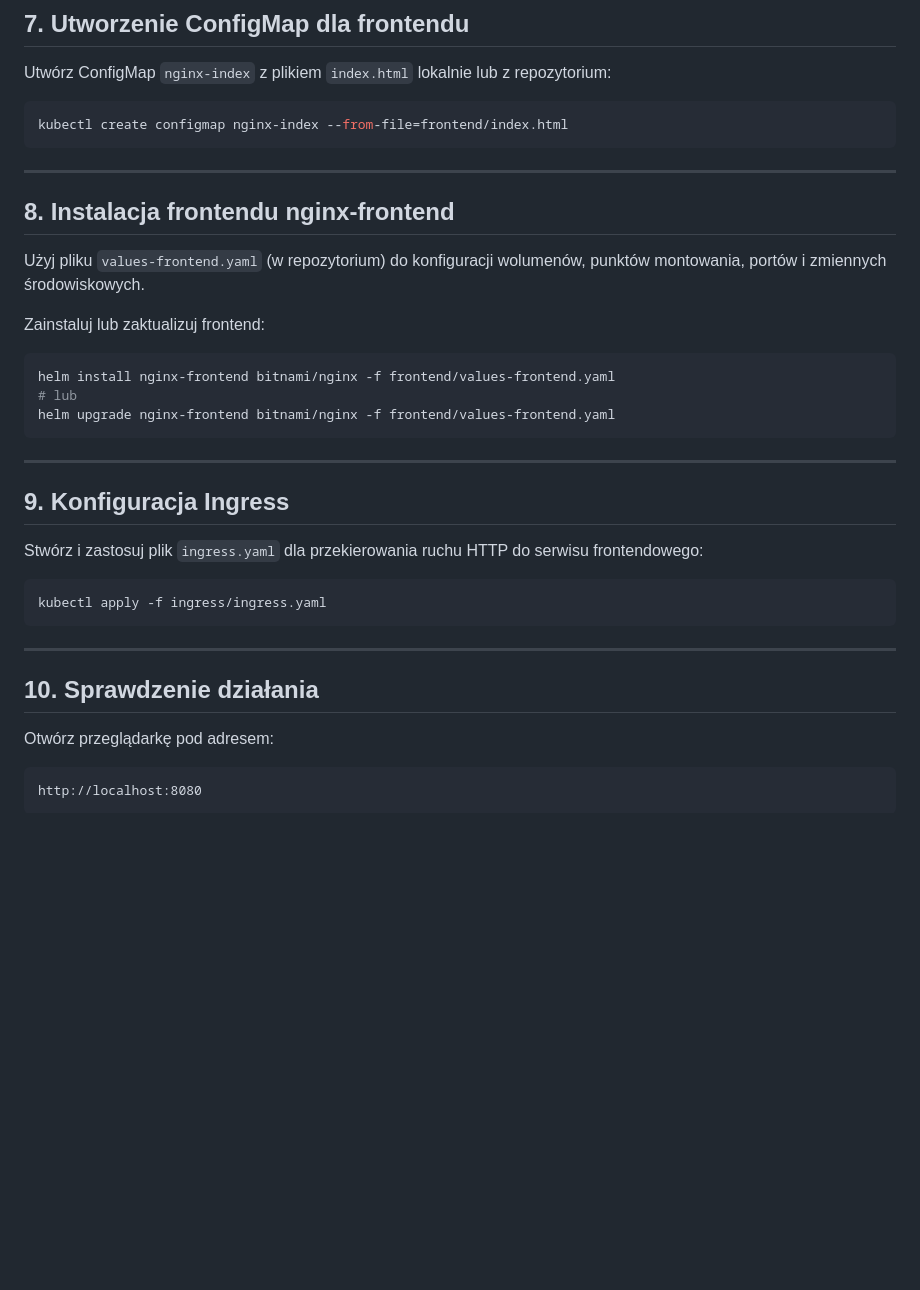
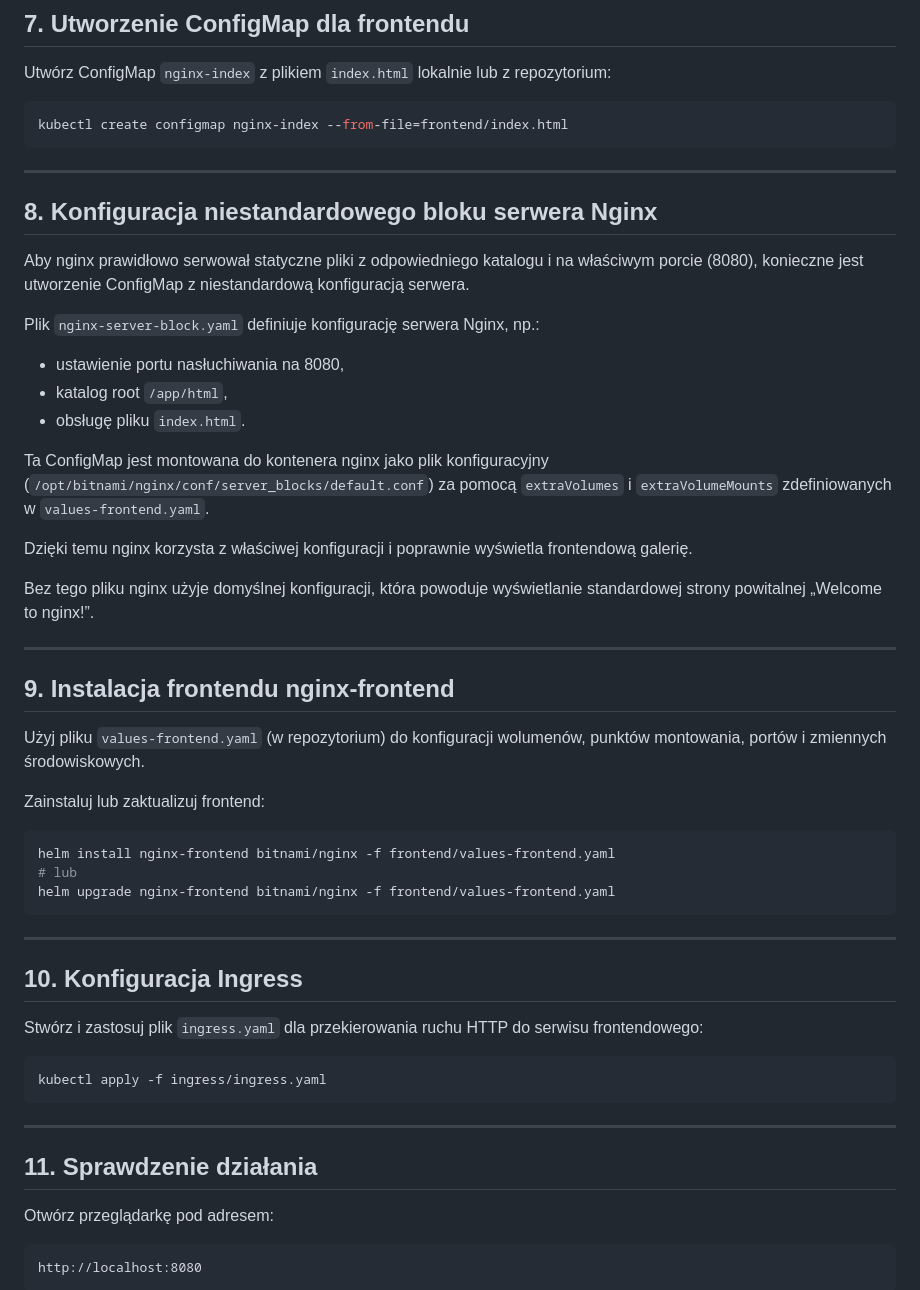
Before and after one commit to xsawcanax/k3s-minio-nginx-gallery, a Markdown page: README.md, the part around the change. Drawn GitHub-style; blank space fills up the shorter version.

````diff
--- a/README.md
+++ b/README.md
@@ -106,10 +106,26 @@ Utwórz ConfigMap `nginx-index` z plikiem `index.html` lokalnie lub z repozytori
 ```bash
 kubectl create configmap nginx-index --from-file=frontend/index.html
 ```
+---
+
+## 8. Konfiguracja niestandardowego bloku serwera Nginx
+Aby nginx prawidłowo serwował statyczne pliki z odpowiedniego katalogu i na właściwym porcie (8080), konieczne jest utworzenie ConfigMap z niestandardową konfiguracją serwera.
+
+Plik `nginx-server-block.yaml` definiuje konfigurację serwera Nginx, np.:
+
+* ustawienie portu nasłuchiwania na 8080,
+* katalog root `/app/html`,
+* obsługę pliku `index.html`.
+
+Ta ConfigMap jest montowana do kontenera nginx jako plik konfiguracyjny (`/opt/bitnami/nginx/conf/server_blocks/default.conf`) za pomocą `extraVolumes` i `extraVolumeMounts` zdefiniowanych w `values-frontend.yaml`.
+
+Dzięki temu nginx korzysta z właściwej konfiguracji i poprawnie wyświetla frontendową galerię.
+
+Bez tego pliku nginx użyje domyślnej konfiguracji, która powoduje wyświetlanie standardowej strony powitalnej „Welcome to nginx!”.
 
 ---
 
-## 8. Instalacja frontendu nginx-frontend
+## 9. Instalacja frontendu nginx-frontend
 
 Użyj pliku `values-frontend.yaml` (w repozytorium) do konfiguracji wolumenów, punktów montowania, portów i zmiennych środowiskowych.
 
@@ -123,7 +139,7 @@ helm upgrade nginx-frontend bitnami/nginx -f frontend/values-frontend.yaml
 
 ---
 
-## 9. Konfiguracja Ingress
+## 10. Konfiguracja Ingress
 
 Stwórz i zastosuj plik `ingress.yaml` dla przekierowania ruchu HTTP do serwisu frontendowego:
 
@@ -133,7 +149,7 @@ kubectl apply -f ingress/ingress.yaml
 
 ---
 
-## 10. Sprawdzenie działania
+## 11. Sprawdzenie działania
 
 Otwórz przeglądarkę pod adresem:
 
````
